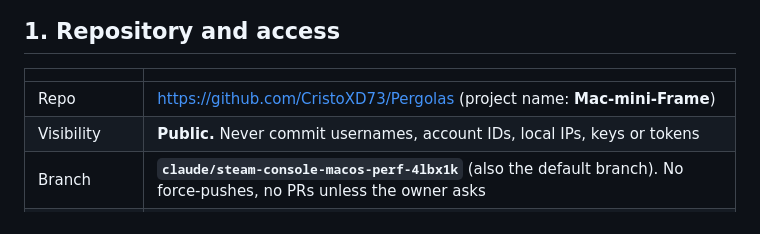
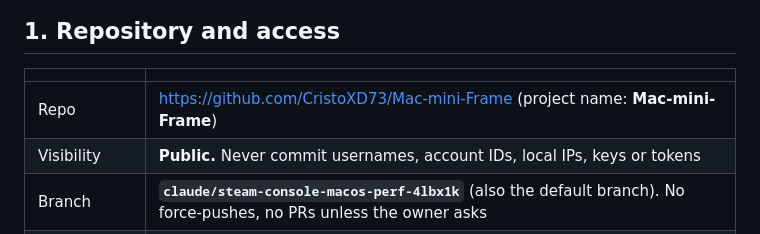
Before and after one commit to CristoXD73/Mac-mini-Frame, a Markdown page: docs/AI-HANDOFF.md, the part around the change. Rendered like a GitHub page.

```diff
--- a/docs/AI-HANDOFF.md
+++ b/docs/AI-HANDOFF.md
@@ -8,7 +8,7 @@ State of the repo as of 2026-09-24 (second update), and what to do next. Read it
 
 | | |
 |---|---|
-| Repo | https://github.com/CristoXD73/Pergolas (project name: **Mac-mini-Frame**) |
+| Repo | https://github.com/CristoXD73/Mac-mini-Frame (project name: **Mac-mini-Frame**) |
 | Visibility | **Public.** Never commit usernames, account IDs, local IPs, keys or tokens |
 | Branch | **`claude/steam-console-macos-perf-4lbx1k`** (also the default branch). No force-pushes, no PRs unless the owner asks |
 | Install / uninstall | one-liners in the README (`install.sh`, `uninstall.sh` at the repo root) |
```
Also changed, not shown: README.md (+10 -7 lines), docs/images/icon-256.png (added), docs/images/icon.png (added), docs/images/social.png (added), 7 other files.
